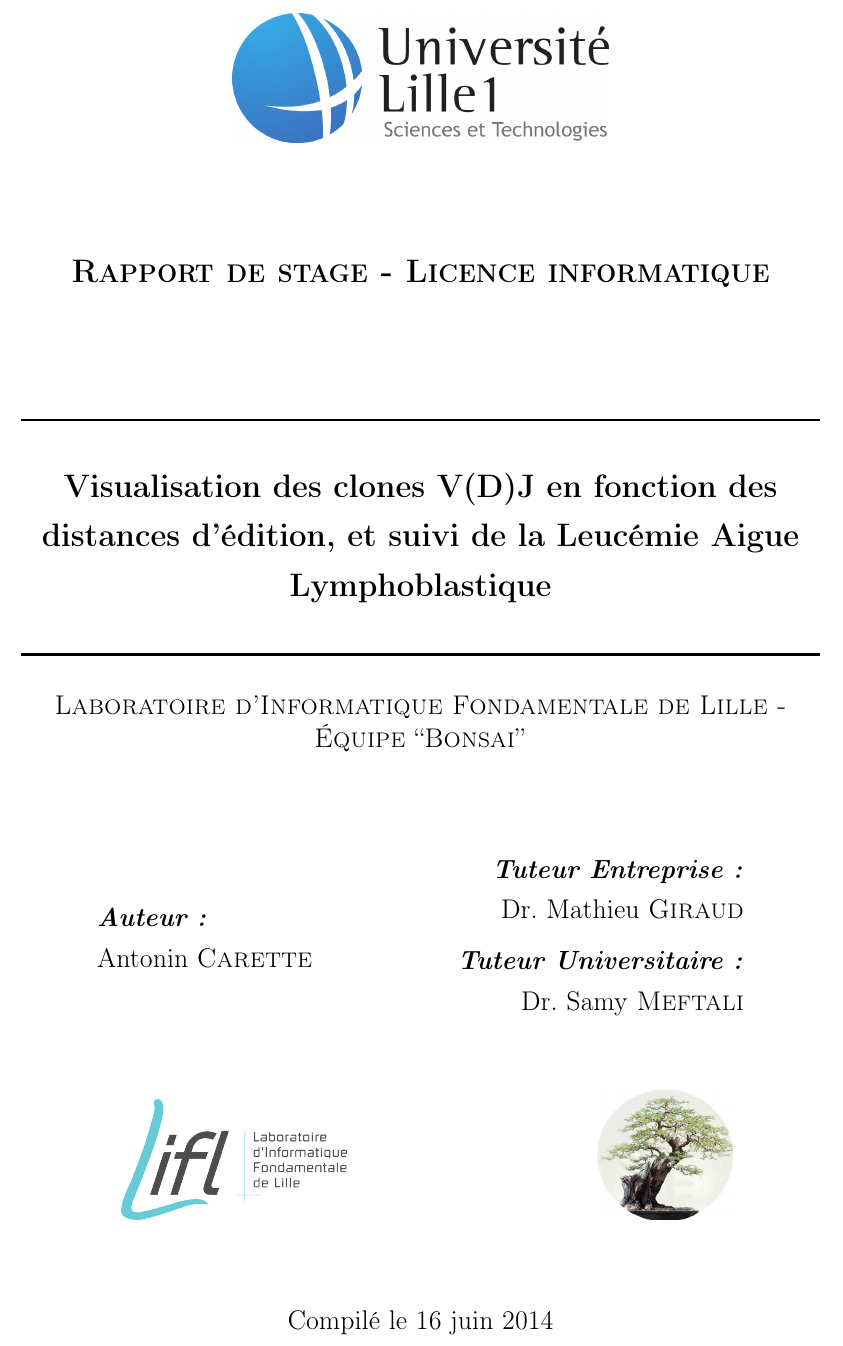
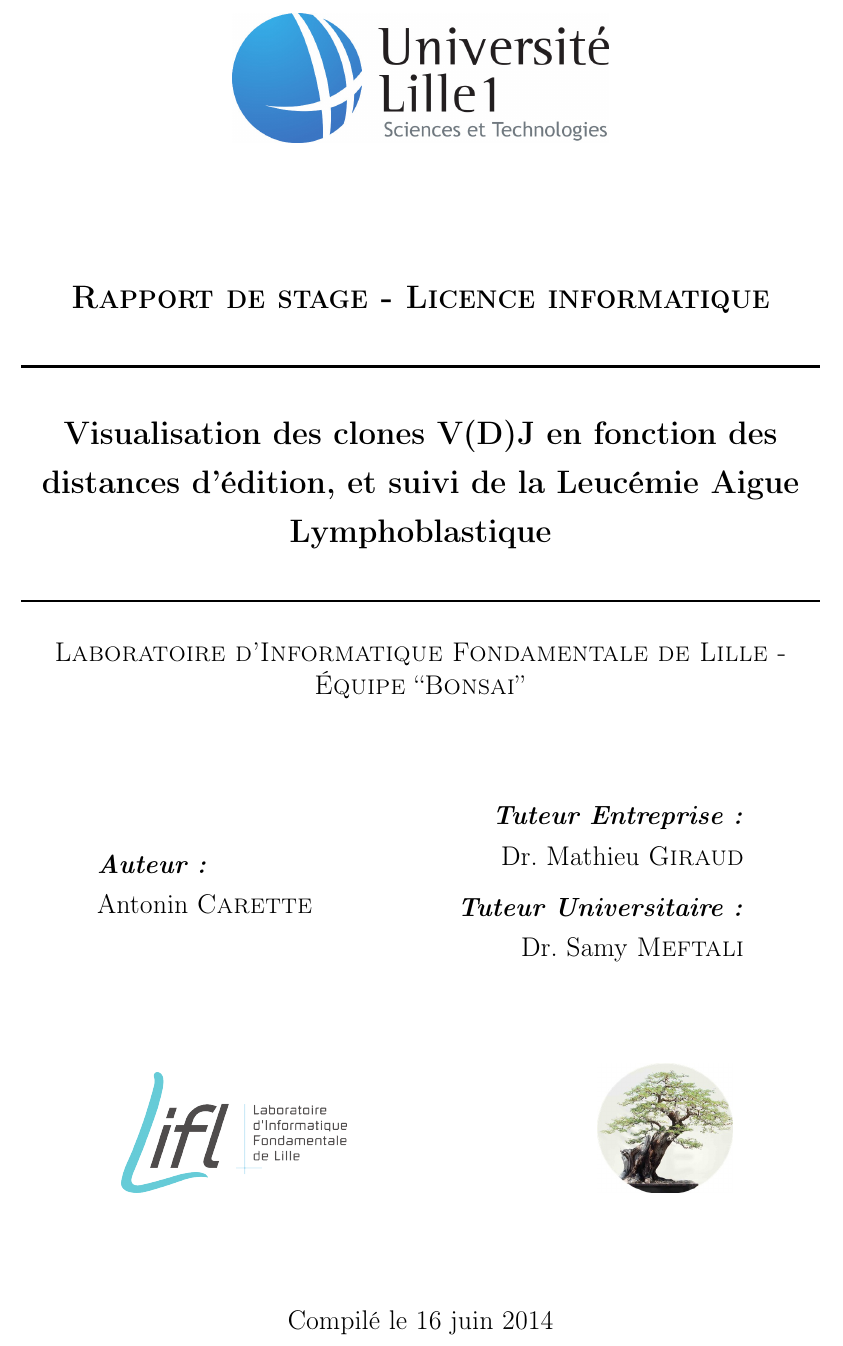
Before and after one commit to k0pernicus/Rapport_Stage_S6, a LaTeX document (Rapport_Stage_Vidjil.tex, which reads titlePage.tex): part of page 1 of 36, cut so that both start at the same text. Compiled offline with pdfLaTeX.

Commit message:
Added margins

```diff
--- a/titlePage.tex
+++ b/titlePage.tex
@@ -1,11 +1,11 @@
 \begin{titlepage}
 \begin{center}
 
-\includegraphics[scale=0.25]{img/logo-lille1.jpg}\\[2cm]
+\includegraphics[scale=0.25]{img/logo-lille1.jpg}\\[2.5cm]
 
 %\textsc{\LARGE Universite Lille1}\\[1cm]
 
-\textsc{\Large \bfseries Rapport de stage - Licence informatique}\\[2cm]
+\textsc{\Large \bfseries Rapport de stage - Licence informatique}\\[0.5cm]
 
 % Title
 \HRule \\[0.5cm]
```
